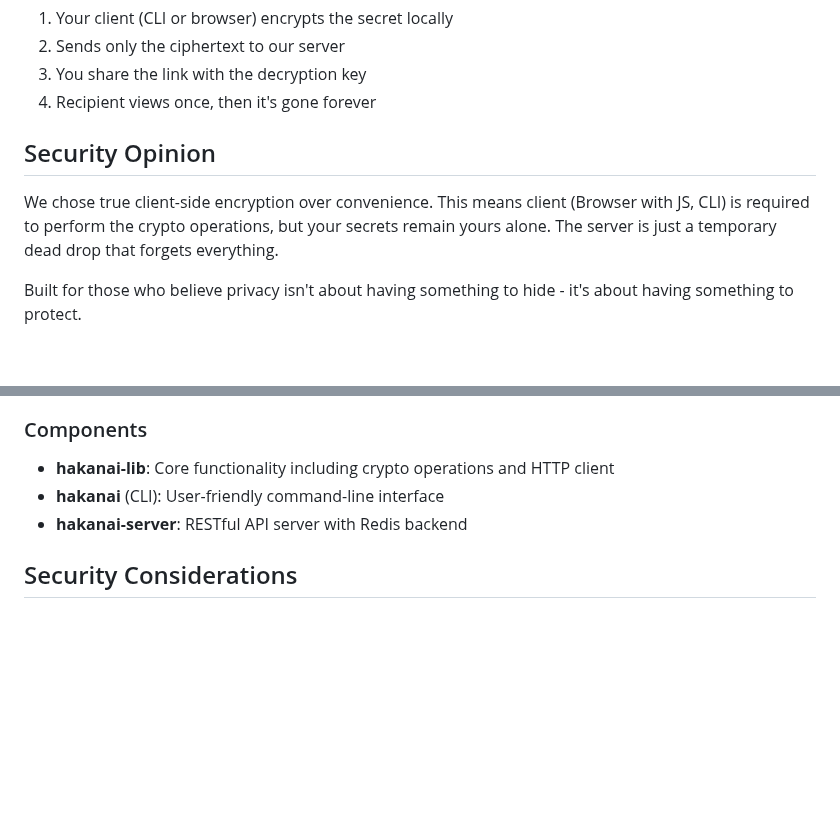
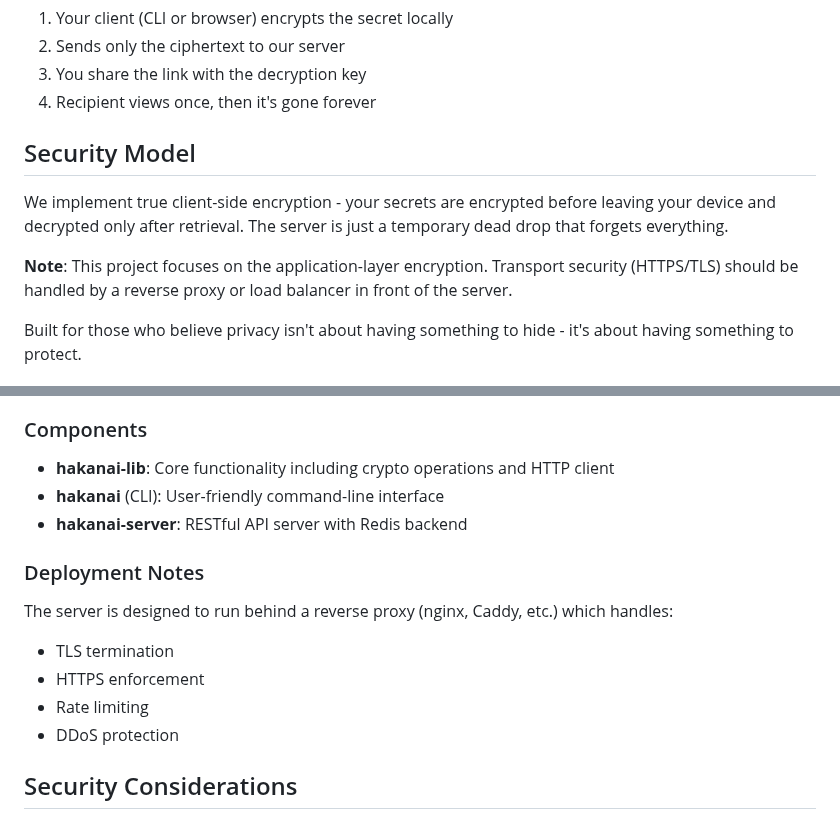
Before and after one commit to czerwonk/hakanai, a Markdown page: README.md, 2 parts joined by grey strips. GitHub-like rendering; blank space fills up the shorter version.

```diff
--- a/README.md
+++ b/README.md
@@ -20,9 +20,11 @@ Hakanai embodies the Japanese concept of transience - secrets that exist only fo
 3. You share the link with the decryption key
 4. Recipient views once, then it's gone forever
 
-## Security Opinion
+## Security Model
 
-We chose true client-side encryption over convenience. This means client (Browser with JS, CLI) is required to perform the crypto operations, but your secrets remain yours alone. The server is just a temporary dead drop that forgets everything.
+We implement true client-side encryption - your secrets are encrypted before leaving your device and decrypted only after retrieval. The server is just a temporary dead drop that forgets everything.
+
+**Note**: This project focuses on the application-layer encryption. Transport security (HTTPS/TLS) should be handled by a reverse proxy or load balancer in front of the server.
 
 Built for those who believe privacy isn't about having something to hide - it's about having something to protect.
 
@@ -171,6 +173,14 @@ Hakanai implements a zero-knowledge architecture:
 - **hakanai** (CLI): User-friendly command-line interface
 - **hakanai-server**: RESTful API server with Redis backend
 
+### Deployment Notes
+
+The server is designed to run behind a reverse proxy (nginx, Caddy, etc.) which handles:
+- TLS termination
+- HTTPS enforcement
+- Rate limiting
+- DDoS protection
+
 ## Security Considerations
 
 > ⚠️ **Important**: Client-side encryption is not yet implemented. The current version stores secrets in plaintext on the server. Do not use for sensitive data until encryption is complete.
```
